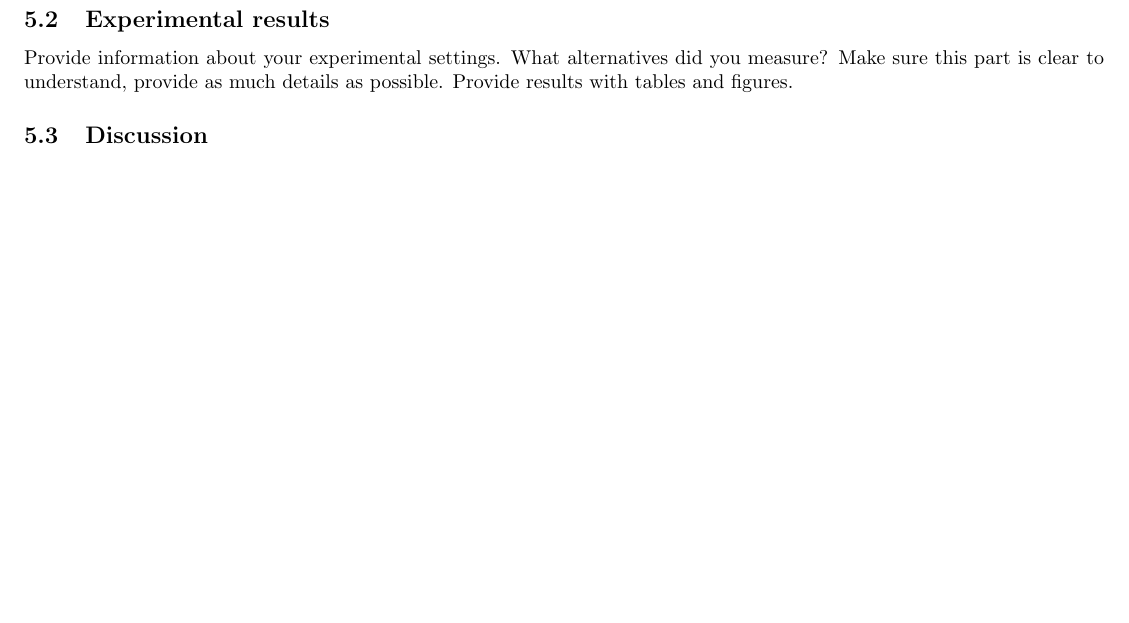
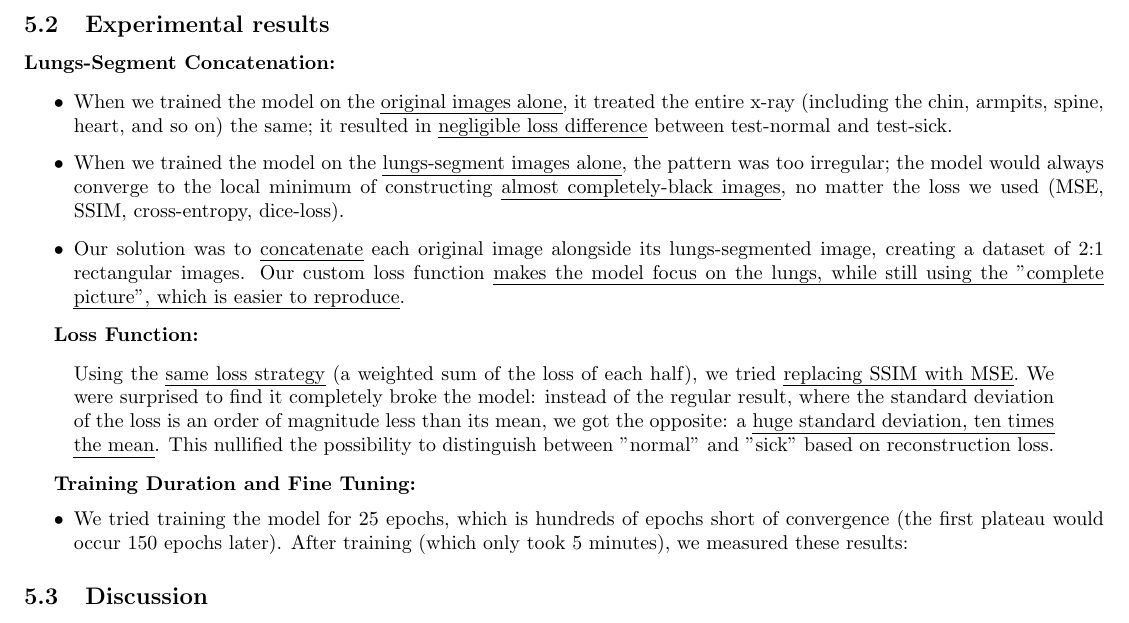
Before and after one commit to nitasn/deep-learning-project, a LaTeX document (main.tex): part of page 5 of 5 before the commit and part of page 6 of 7 after it, cut so that both start at the same text, the shorter picture padded with empty space. The pictures show the PDF file main.pdf that the author committed with the source.

Commit message:
wrote more stuff.

```diff
--- a/main.tex
+++ b/main.tex
@@ -172,2 +189,3 @@ Describe your preferred approach to solve the problem. what alternatives you pla
+\end{figure}
 
 \subsubsection{Design}
@@ -176,5 +203,25 @@ Provide some general information about your code, platform, how long it took you
+\newpage
 \subsection{Experimental results}
-Provide information about your experimental settings. What alternatives did you measure? Make sure this part is clear to understand, provide as much details as possible. Provide results with tables and figures.
+
+\textbf{Lungs-Segment Concatenation:}
+
+\begin{itemize}
+\item When we trained the model on the \uline{original images alone}, it treated the entire x-ray (including the chin, armpits, spine, heart, and so on) the same; it resulted in \uline{negligible loss difference} between test-normal and test-sick.
+\item When we trained the model on the \uline{lungs-segment images alone}, the pattern was too irregular; the model would always converge to the local minimum of constructing \uline{almost completely-black images}, no matter the loss we used (MSE, SSIM, cross-entropy, dice-loss).
+\item Our solution was to \uline{concatenate} each original image alongside its lungs-segmented image, creating a dataset of 2:1 rectangular images. Our custom loss function \uline{makes the model focus on the lungs, while still using the "complete picture", which is easier to reproduce}.
+\end{itemize}
+
+\textbf{Loss Function:}
+
+\begin{quote}
+Using the \uline{same loss strategy} (a weighted sum of the loss of each half), we tried \uline{replacing SSIM with MSE}. We were surprised to find it completely broke the model: instead of the regular result, where the standard deviation of the loss is an order of magnitude less than its mean, we got the opposite: a \uline{huge standard deviation, ten times the mean}. This nullified the possibility to distinguish between "normal" and "sick" based on reconstruction loss.
+\end{quote}
+
+\textbf{Training Duration and Fine Tuning:}
+\begin{itemize}
+\item We tried training the model for 25 epochs, which is hundreds of epochs short of convergence (the first plateau would occur 150 epochs later). After training (which only took 5 minutes), we measured these results:
+
+\end{itemize}
 
 \subsection{Discussion}
 Provide some final words and summarize what you have found from running the experiments you described above. Provide some high level insights.
```
Also changed, not shown: main.pdf, main.tex (30 more changed lines).
